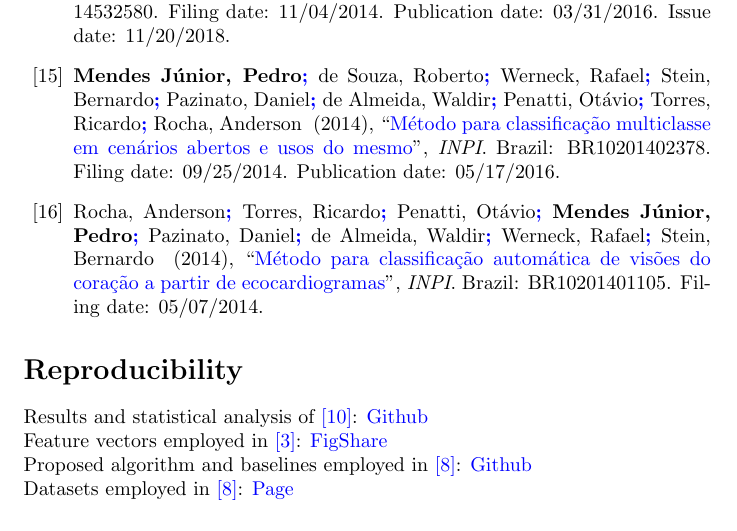
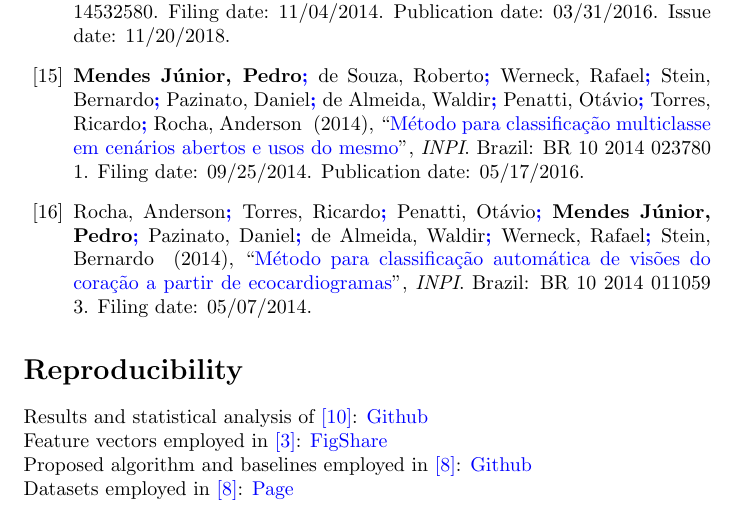
Before and after one commit to pedrormjunior/pedrormjunior.github.io, a LaTeX document (index.tex): part of page 3 of 3, cut so that both start at the same text. Compiled offline with pdfLaTeX.

Commit message:
fix INPI patent numbers

```diff
--- a/index.tex
+++ b/index.tex
@@ -283,7 +283,7 @@ During the undergraduate, I had worked mainly with digital image processing in t
   {Método para classificação multiclasse em cenários abertos e usos do mesmo}
   {inpi}
   {br}
-  {BR10201402378}
+  {BR 10 2014 023780 1}
   {\formatdate{2014}{09}{25}}
   {\formatdate{2016}{05}{17}}
   {}
@@ -303,7 +303,7 @@ During the undergraduate, I had worked mainly with digital image processing in t
   {Método para classificação automática de visões do coração a partir de ecocardiogramas}
   {inpi}
   {br}
-  {BR10201401105}
+  {BR 10 2014 011059 3}
   {\formatdate{2014}{05}{07}}
   {}
   {}
```
Also changed, not shown: 1 other file.
